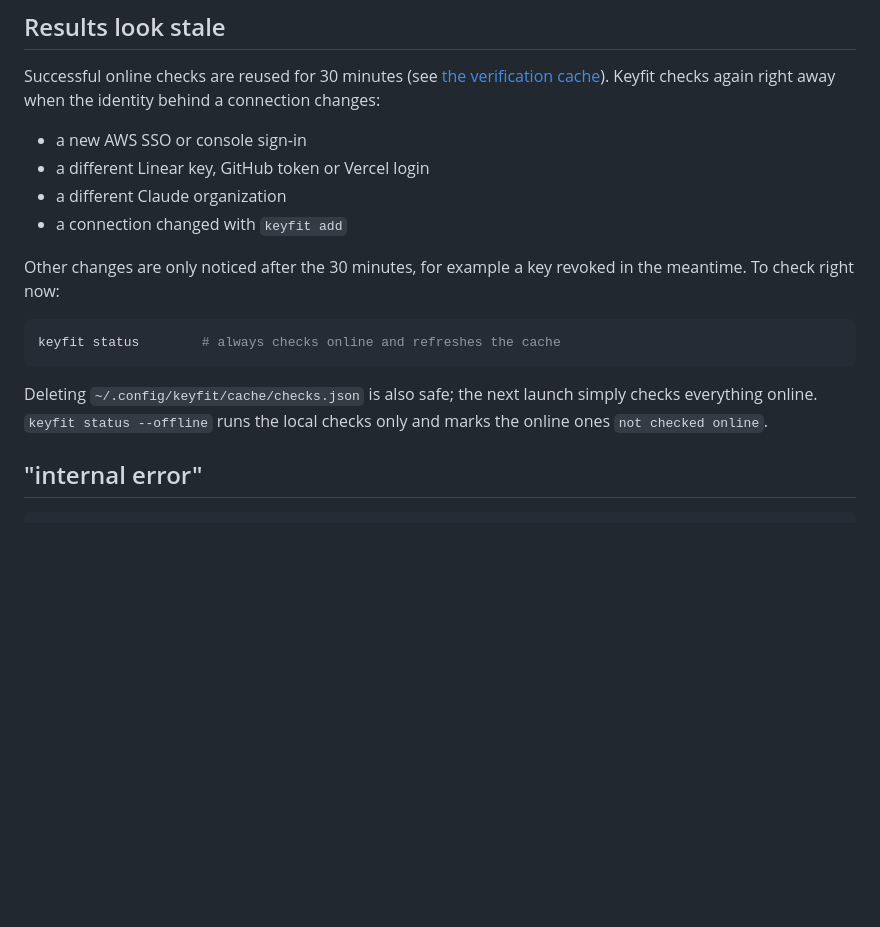
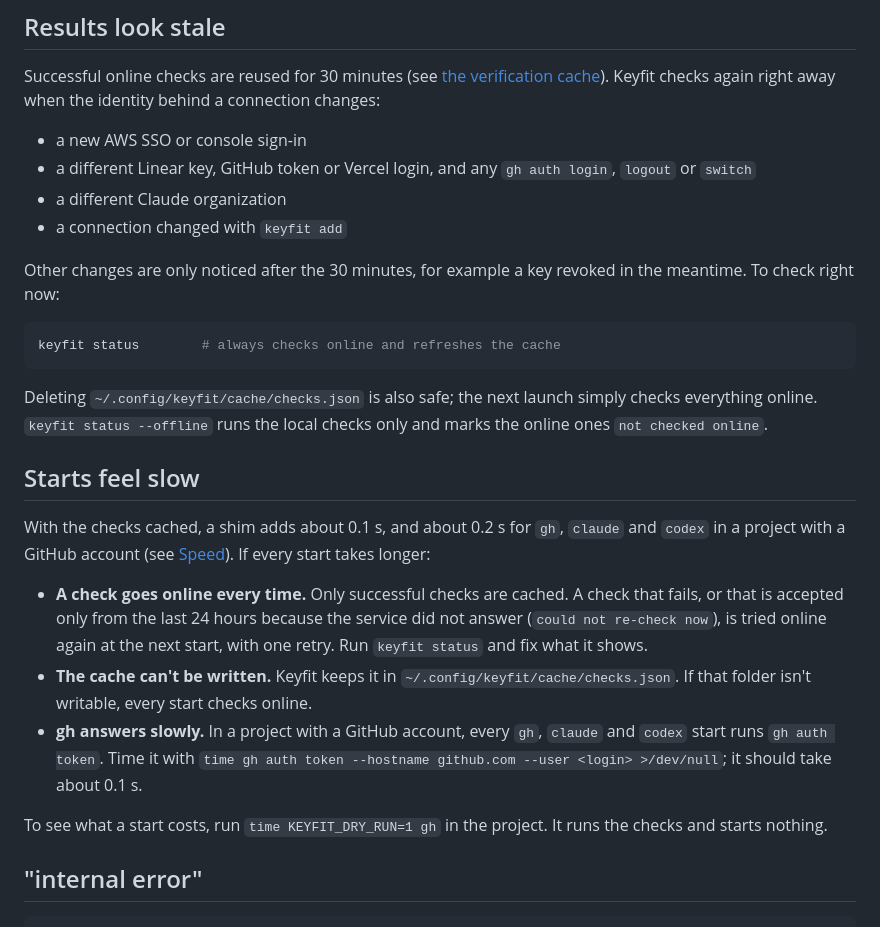
Before and after one commit to getkeyfit/keyfit, a Markdown page: docs/troubleshooting.md, the part around the change. Drawn GitHub-style; blank space fills up the shorter version.

````diff
--- a/docs/troubleshooting.md
+++ b/docs/troubleshooting.md
@@ -108,7 +108,7 @@ When a service doesn't answer but a check succeeded within the last 24 hours, th
 Successful online checks are reused for 30 minutes (see [the verification cache](security.md#the-verification-cache)). Keyfit checks again right away when the identity behind a connection changes:
 
 - a new AWS SSO or console sign-in
-- a different Linear key, GitHub token or Vercel login
+- a different Linear key, GitHub token or Vercel login, and any `gh auth login`, `logout` or `switch`
 - a different Claude organization
 - a connection changed with `keyfit add`
 
@@ -119,6 +119,16 @@ keyfit status        # always checks online and refreshes the cache
 ```
 
 Deleting `~/.config/keyfit/cache/checks.json` is also safe; the next launch simply checks everything online. `keyfit status --offline` runs the local checks only and marks the online ones `not checked online`.
+
+## Starts feel slow
+
+With the checks cached, a shim adds about 0.1 s, and about 0.2 s for `gh`, `claude` and `codex` in a project with a GitHub account (see [Speed](../README.md#speed)). If every start takes longer:
+
+- **A check goes online every time.** Only successful checks are cached. A check that fails, or that is accepted only from the last 24 hours because the service did not answer (`could not re-check now`), is tried online again at the next start, with one retry. Run `keyfit status` and fix what it shows.
+- **The cache can't be written.** Keyfit keeps it in `~/.config/keyfit/cache/checks.json`. If that folder isn't writable, every start checks online.
+- **gh answers slowly.** In a project with a GitHub account, every `gh`, `claude` and `codex` start runs `gh auth token`. Time it with `time gh auth token --hostname github.com --user <login> >/dev/null`; it should take about 0.1 s.
+
+To see what a start costs, run `time KEYFIT_DRY_RUN=1 gh` in the project. It runs the checks and starts nothing.
 
 ## "internal error"
 
````
Also changed, not shown: README.md (+10 -0 lines).
